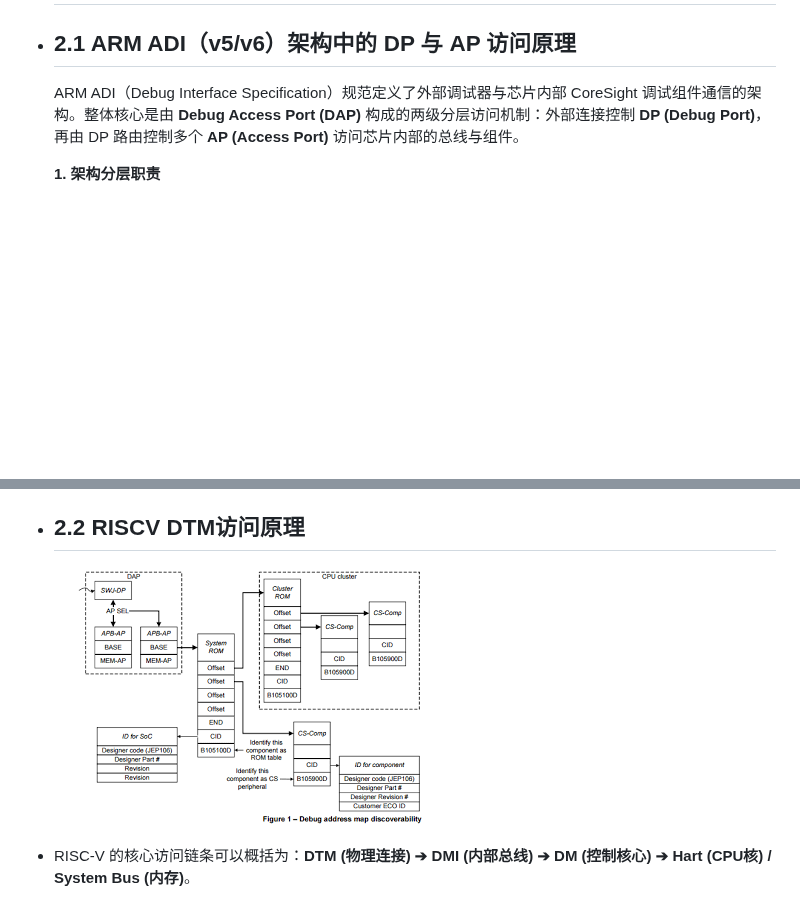
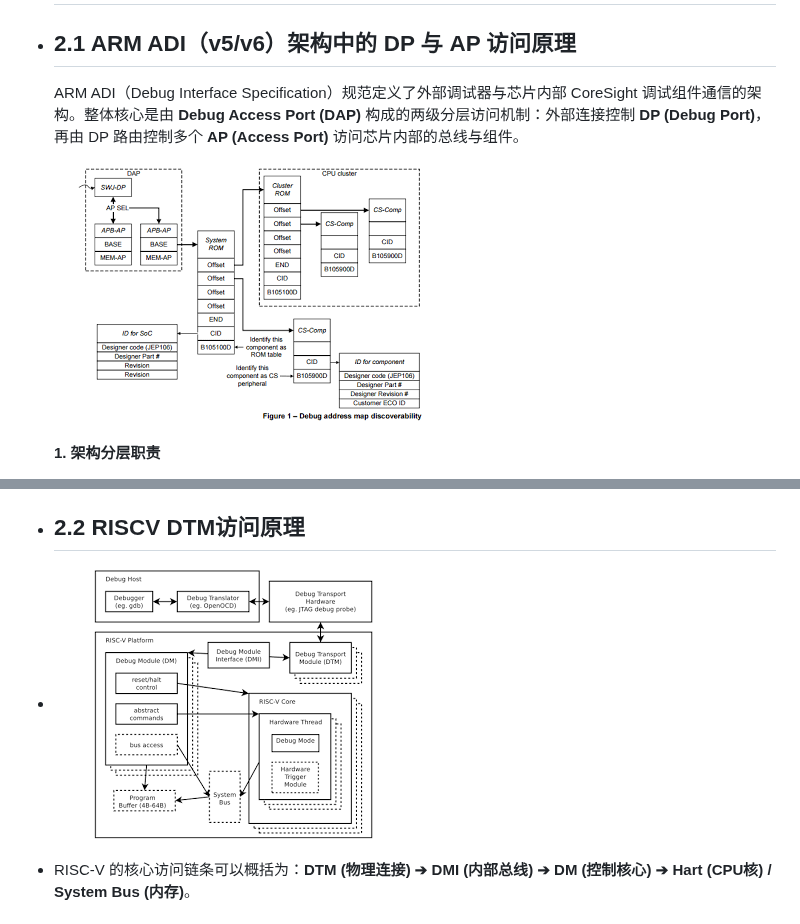
Before and after one commit to StarLorder123/DragonOrigin, a Markdown page: pages/嵌入式IDE可观测性.md, 2 parts joined by grey strips. Rendered like a GitHub page; pictures changed too: assets/33eZ23aY2v5XRXaoSWURRS103FlO5HPwmXkXDdXlbWA=_1791213100569_0.png (added); blank space fills up the shorter version.

```diff
--- a/pages/嵌入式IDE可观测性.md
+++ b/pages/嵌入式IDE可观测性.md
@@ -1691,6 +1691,8 @@
 
   ARM ADI（Debug Interface Specification）规范定义了外部调试器与芯片内部 CoreSight 调试组件通信的架构。整体核心是由 **Debug Access Port (DAP)** 构成的两级分层访问机制：外部连接控制 **DP (Debug Port)**，再由 DP 路由控制多个 **AP (Access Port)** 访问芯片内部的总线与组件。
 
+    ![fN3UKUWuLLfosLrhB8zD5q8e0oaqRe-GT7JZa7ccMqQ=.png](../assets/fN3UKUWuLLfosLrhB8zD5q8e0oaqRe-GT7JZa7ccMqQ=_1791212594901_0.png)
+
   **1. 架构分层职责**
 
   * **Debug Port (DP):** 负责处理外部物理协议（SWD、JTAG 或 ADIv6 中的 SWJ-DP/MIN-DP），提供对调试器本身控制寄存器（如上电、选择 AP）的直接访问。
@@ -1737,8 +1739,7 @@
   4. 读 `DRW`（触发 MEM-AP 向总线发起总线读，同时启动 DP 传输）。
   5. 读 `DP RDBUFF`（或连续读取下一个 `DRW`）获取真正从 `0x20000000` 读出的数据。
 - ## 2.2 RISCV DTM访问原理
-
-  ![fN3UKUWuLLfosLrhB8zD5q8e0oaqRe-GT7JZa7ccMqQ=.png](../assets/fN3UKUWuLLfosLrhB8zD5q8e0oaqRe-GT7JZa7ccMqQ=_1791212594901_0.png)
+- ![33eZ23aY2v5XRXaoSWURRS103FlO5HPwmXkXDdXlbWA=.png](../assets/33eZ23aY2v5XRXaoSWURRS103FlO5HPwmXkXDdXlbWA=_1791213100569_0.png)
 - RISC-V 的核心访问链条可以概括为：**DTM (物理连接) ➔ DMI (内部总线) ➔ DM (控制核心) ➔ Hart (CPU核) / System Bus (内存)**。
 - ### 2.2.1. 核心架构组件及职责
 
```
Also changed, not shown: CHANGELOG.md (+1 -0 lines).
